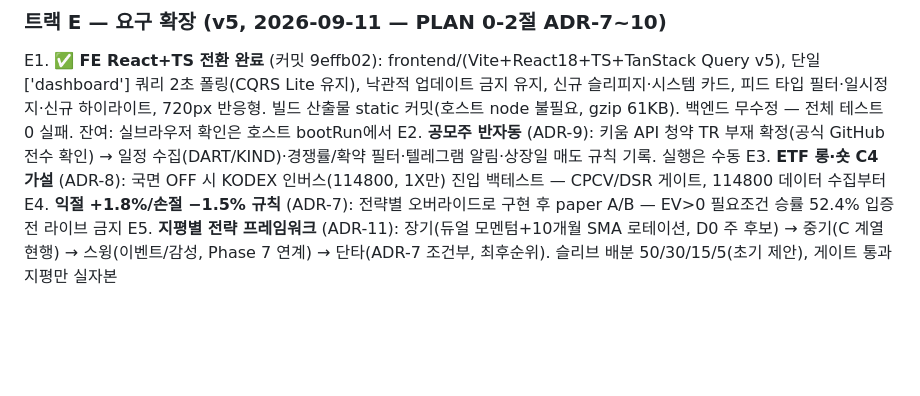
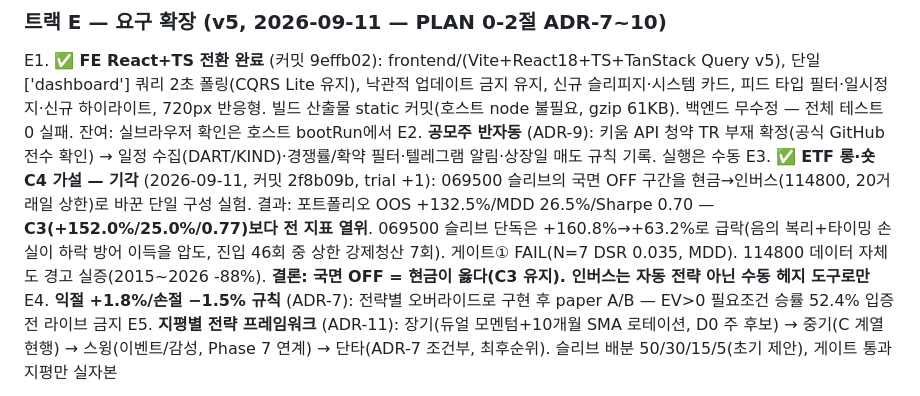
Before and after one commit to hobbiespark/autoStock, a Markdown page: PROGRESS.md, the part around the change. Rendered like a GitHub page; blank space fills up the shorter version.

Commit message:
docs: 트랙 E3 결과 — C4(국면 인버스 전환) 가설 기각 기록 (C3 대비 전 지표 열위, trial +1)

```diff
--- a/PROGRESS.md
+++ b/PROGRESS.md
@@ -161,7 +161,7 @@ D5. (선택) 변동성 타게팅 한계 모니터링 — [Cederburg 2020](https:
 
 E1. ✅ **FE React+TS 전환 완료** (커밋 9effb02): frontend/(Vite+React18+TS+TanStack Query v5), 단일 ['dashboard'] 쿼리 2초 폴링(CQRS Lite 유지), 낙관적 업데이트 금지 유지, 신규 슬리피지·시스템 카드, 피드 타입 필터·일시정지·신규 하이라이트, 720px 반응형. 빌드 산출물 static 커밋(호스트 node 불필요, gzip 61KB). 백엔드 무수정 — 전체 테스트 0 실패. 잔여: 실브라우저 확인은 호스트 bootRun에서
 E2. **공모주 반자동** (ADR-9): 키움 API 청약 TR 부재 확정(공식 GitHub 전수 확인) → 일정 수집(DART/KIND)·경쟁률/확약 필터·텔레그램 알림·상장일 매도 규칙 기록. 실행은 수동
-E3. **ETF 롱·숏 C4 가설** (ADR-8): 국면 OFF 시 KODEX 인버스(114800, 1X만) 진입 백테스트 — CPCV/DSR 게이트, 114800 데이터 수집부터
+E3. ✅ **ETF 롱·숏 C4 가설 — 기각** (2026-09-11, 커밋 2f8b09b, trial +1): 069500 슬리브의 국면 OFF 구간을 현금→인버스(114800, 20거래일 상한)로 바꾼 단일 구성 실험. 결과: 포트폴리오 OOS +132.5%/MDD 26.5%/Sharpe 0.70 — **C3(+152.0%/25.0%/0.77)보다 전 지표 열위**. 069500 슬리브 단독은 +160.8%→+63.2%로 급락(음의 복리+타이밍 손실이 하락 방어 이득을 압도, 진입 46회 중 상한 강제청산 7회). 게이트① FAIL(N=7 DSR 0.035, MDD). 114800 데이터 자체도 경고 실증(2015~2026 -88%). **결론: 국면 OFF = 현금이 옳다(C3 유지). 인버스는 자동 전략 아닌 수동 헤지 도구로만**
 E4. **익절 +1.8%/손절 −1.5% 규칙** (ADR-7): 전략별 오버라이드로 구현 후 paper A/B — EV>0 필요조건 승률 52.4% 입증 전 라이브 금지
 E5. **지평별 전략 프레임워크** (ADR-11): 장기(듀얼 모멘텀+10개월 SMA 로테이션, D0 주 후보) → 중기(C 계열 현행) → 스윙(이벤트/감성, Phase 7 연계) → 단타(ADR-7 조건부, 최후순위). 슬리브 배분 50/30/15/5(초기 제안), 게이트 통과 지평만 실자본
 
```
